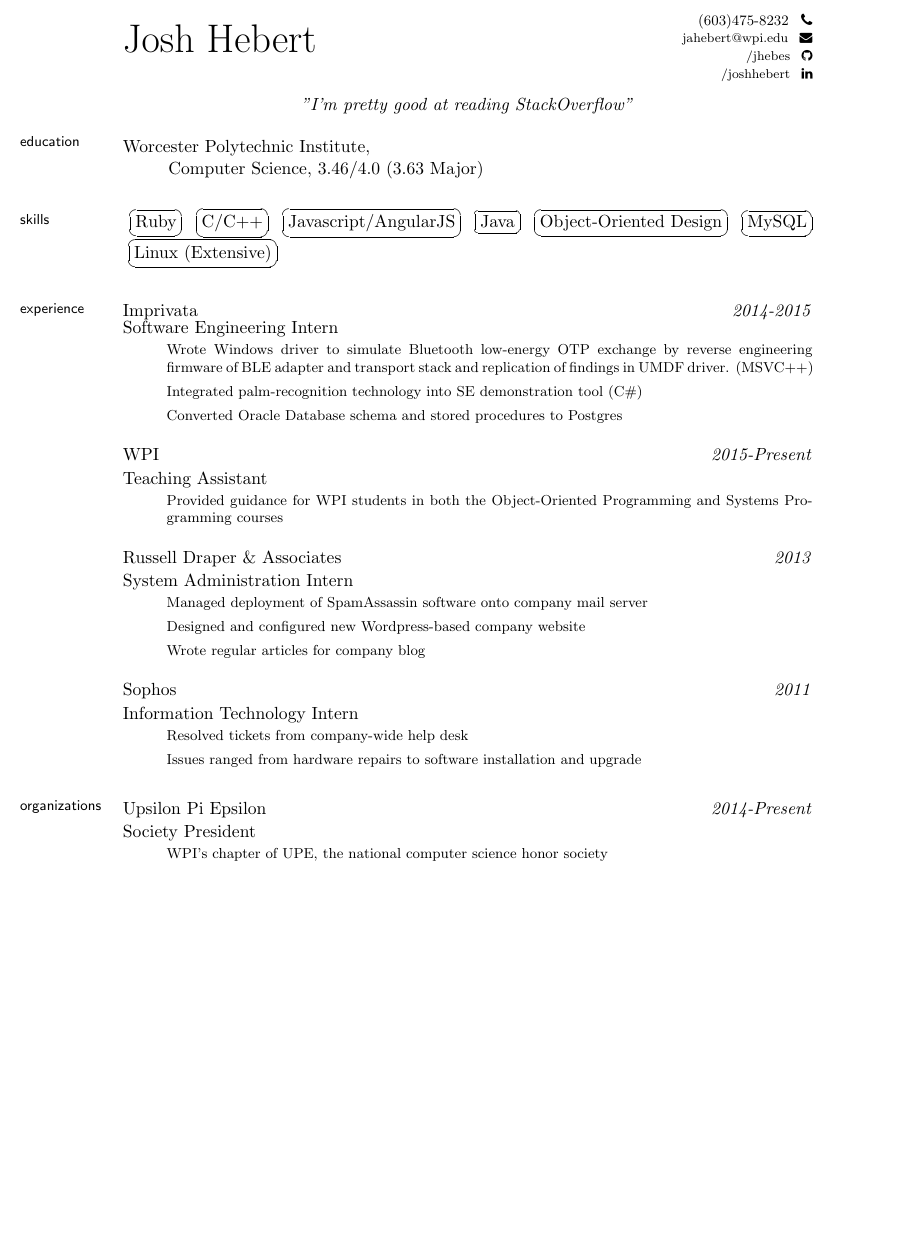
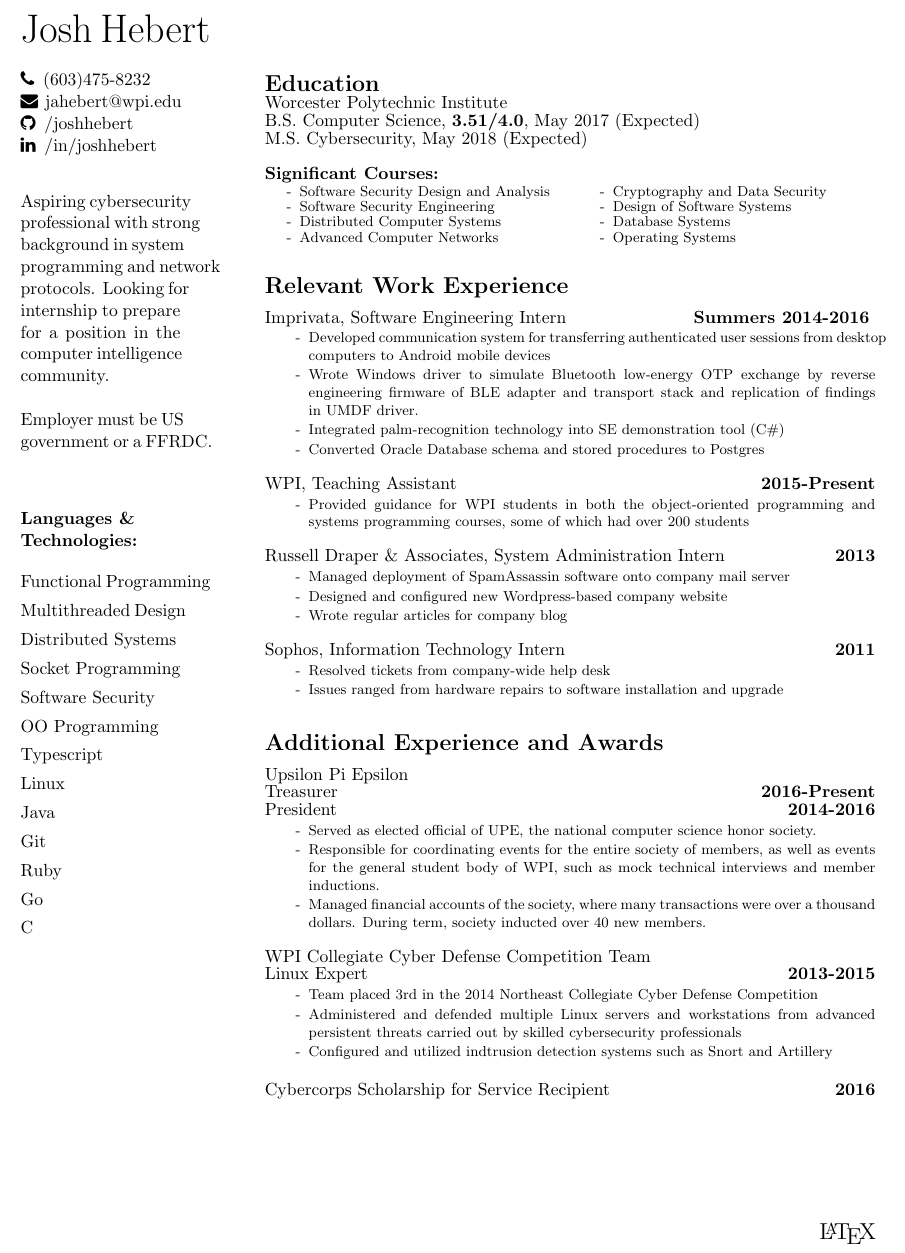
Before and after one commit to joshhebert/Resume, a LaTeX CV (resume.tex): part of the page, cut at the place of the change, the shorter picture padded with empty space. Compiled offline with pdfLaTeX.

Commit message:
Update resume.tex

```diff
--- a/resume.tex
+++ b/resume.tex
@@ -10,124 +19,127 @@
 
 \begin{document}
 
-\newcommand{\marginhead}[1]{\marginpar{\textsf{{\footnotesize\vspace{-1em}\flushright #1}}}}
-\renewcommand{\labelitemi}{~}
-\def\ind{\hangindent=1 true cm\hangafter=1 \noindent}
-\def\labelitemi{~}
-\renewcommand{\labelitemii}{~}
+% Sidebar
+\begin{textblock*}{35mm}(10mm,15mm)
+\noindent{\Huge{Josh Hebert}}\\\\
+    \faPhone \, (603)475-8232\\
+    \faEnvelope \, jahebert@wpi.edu \\
+    \faGithub \, /joshhebert \\
+    \faLinkedin \, /in/joshhebert \\
+
+    %Summary
+
+    Aspiring cybersecurity professional with strong background in system programming and network protocols. Looking for internship to prepare for a position in the computer intelligence community.\\\\
+    Employer must be US government or a FFRDC.\\\\
 
 
-\hfill\begin{minipage}[t]{1.5in}
-  \flushright \footnotesize (603)475-8232 \, \faPhone \\
-  {\scriptsize jahebert@wpi.edu \, \faEnvelope} \\
-  {\scriptsize /jhebes \, \faGithub} \\
-  {\scriptsize /joshhebert \, \faLinkedin}\\
-\end{minipage}
 
-\vspace{-0.5in}
-\noindent{\HUGE {Josh Hebert}}\\
-\ind\begin{center}
-\emph{"I'm pretty good at reading StackOverflow"}
-\end{center}
-\vspace{-0.2in}
-\bigskip
-\reversemarginpar
+    {\bf Languages \&\\Technologies:}
+    \begin{itemize}[leftmargin=0in]
+        \item[] Functional Programming
+        \item[] Multithreaded Design
+        \item[] Distributed Systems
+        \item[] Socket Programming
+        \item[] Software Security
+        \item[] OO Programming
+        \item[] Typescript
+        \item[] Linux
+        \item[] Java
+        \item[] Git
+        \item[] Ruby
+        \item[] Go
+        \item[] C
+    \end{itemize}
+\end{textblock*}
 
-\marginhead{\sffamily education}\vspace{0.08in}
+{\bf{\Large Education}}\\
+Worcester Polytechnic Institute \\
+B.S. Computer Science, {\bf3.51/4.0}, May 2017 (Expected)\\
+M.S. Cybersecurity, May 2018 (Expected)\\\\
+{\bf Significant Courses:}
+\vspace{-0.15in}
+{\footnotesize
+\begin{multicols}{2}
+\begin{itemize}[leftmargin=0.3in]
+    \addtolength{\itemsep}{-0.6em}
+    \item Software Security Design and Analysis
+    \item Software Security Engineering
+    \item Distributed Computer Systems
+    \item Advanced Computer Networks
+    \item Cryptography and Data Security
+    \item Design of Software Systems
+    \item Database Systems
+    \item Operating Systems
+\end{itemize}
+\end{multicols}}
+{\bf{\Large Relevant Work Experience}}
 
-\ind Worcester Polytechnic Institute, \\
-Computer Science, 3.46/4.0 (3.63 Major)
+Imprivata, Software Engineering Intern\hfill{\bf{Summers 2014-2016}}
+\vspace{-0.13in}
+{\footnotesize
+\begin{tightitemize}
+    \item Developed communication system for transferring authenticated user sessions from desktop computers to Android mobile devices
+    \item Wrote Windows driver to simulate Bluetooth low-energy OTP exchange by reverse engineering firmware of BLE adapter and transport stack and replication of findings in UMDF driver.
+    \item Integrated palm-recognition technology into SE demonstration tool (C\#)
+    \item Converted Oracle Database schema and stored procedures to Postgres
+\end{tightitemize}}
+
+WPI, Teaching Assistant\hfill{\bf{2015-Present}}\\
+\vspace{-0.28in}
+{\footnotesize
+\begin{tightitemize}
+    \item Provided guidance for WPI students in both the object-oriented programming and systems programming courses, some of which had over 200 students
+\end{tightitemize}}
+
+
+Russell Draper \& Associates, System Administration Intern\hfill{\bf2013}\\
+\vspace{-0.28in}
+{\footnotesize
+\begin{tightitemize}
+  \item Managed deployment of SpamAssassin software onto company mail server
+  \item Designed and configured new Wordpress-based company website
+  \item Wrote regular articles for company blog
+\end{tightitemize}}
+
+
+Sophos, Information Technology Intern\hfill{\bf2011}\\
+\vspace{-0.28in}
+{\footnotesize
+\begin{tightitemize}
+  \item Resolved tickets from company-wide help desk
+  \item Issues ranged from hardware repairs to software installation and upgrade
+\end{tightitemize}}
+
 
 \bigskip
 
-\marginhead{\sffamily {\vskip 0.35em} skills}
-\medskip
-\noindent{\begin{enumerate*}[label=]
-  \item \ovalbox{Ruby}
-  \item \ovalbox{C/C++}
-  \item \ovalbox{Javascript/AngularJS}
-  \item \ovalbox{Java}
-  \item \ovalbox{Object-Oriented Design}
-  \item \ovalbox{MySQL}
-  \item \ovalbox{Linux (Extensive)}
-\end{enumerate*}}
-\bigskip
+{\bf{\Large Additional Experience and Awards}}
 
-\marginhead{\sffamily {\vskip 0.35em} experience}
-\medskip
-\vspace{0.05in}
-\noindent{Imprivata\hfill\emph{2014-2015}\\
-\ind{Software Engineering Intern}}\\
-\vspace{-0.18in}
-\footnotesize
-\begin{itemize}
-  \item Wrote Windows driver to simulate Bluetooth low-energy OTP
-	exchange by reverse engineering firmware of BLE adapter
-	and transport stack and replication of findings in UMDF driver.
-    (MSVC++)
-  \item Integrated palm-recognition technology into SE demonstration tool (C\#)
-  \item Converted Oracle Database schema and stored procedures to Postgres
-\end{itemize}
-\vspace{-0.075in}
+Upsilon Pi Epsilon\\
+Treasurer\hfill{\bf 2016-Present}\\
+President\hfill{\bf 2014-2016}\\
+\vspace{-0.28in}
+{\footnotesize
+\begin{tightitemize}
+  \item Served as elected official of UPE, the national computer science honor society.
+  \item Responsible for coordinating events for the entire society of members, as well as events for the general student body of WPI, such as mock technical interviews and member inductions.
+  \item Managed financial accounts of the society, where many transactions were over a thousand dollars. During term, society inducted over 40 new members.
+\end{tightitemize}}
 
-\normalsize
-\bigskip
+WPI Collegiate Cyber Defense Competition Team\\
+Linux Expert\hfill{\bf2013-2015}\\
+\vspace{-0.28in}
+{\footnotesize
+\begin{tightitemize}
+  \item Team placed 3rd in the 2014 Northeast Collegiate Cyber Defense Competition
+  \item Administered and defended multiple Linux servers and workstations from advanced persistent threats carried out by skilled cybersecurity professionals
+  \item Configured and utilized indtrusion detection systems such as Snort and Artillery
+\end{tightitemize}}
 
-\vspace{0.05in}
-\noindent{WPI\hfill\emph{2015-Present}\vspace{0.05in}\\
-\ind{Teaching Assistant}}\\
-\vspace{-0.18in}
-\footnotesize
-\begin{itemize}
-  \item Provided guidance for WPI students in both the Object-Oriented Programming
-    and Systems Programming courses
-\end{itemize}
-\vspace{-0.075in}
+Cybercorps Scholarship for Service Recipient\hfill{\bf 2016}\\
 
-\normalsize
-\bigskip
-
-\vspace{0.05in}
-\noindent{Russell Draper \& Associates\hfill\emph{2013}\vspace{0.05in}\\
-\ind{System Administration Intern}}\\
-\vspace{-0.18in}
-\footnotesize
-\begin{itemize}
-  \item Managed deployment of SpamAssassin software onto company mail server
-  \item Designed and configured new Wordpress-based company website
-  \item Wrote regular articles for company blog
-\end{itemize}
-\vspace{-0.075in}
-
-\normalsize
-\bigskip
-
-\vspace{0.05in}
-\noindent{Sophos\hfill\emph{2011}\vspace{0.05in}\\
-\ind{Information Technology Intern}}\\
-\vspace{-0.18in}
-\footnotesize
-\begin{itemize}
-  \item Resolved tickets from company-wide help desk
-  \item Issues ranged from hardware repairs to software installation and upgrade
-\end{itemize}
-\vspace{-0.075in}
-
-\bigskip
-\normalsize
-
-\marginhead{\sffamily {\vskip 0.35em} organizations}
-\medskip
-
-\vspace{0.05in}
-\noindent{Upsilon Pi Epsilon\hfill\emph{2014-Present}\vspace{0.05in}\\
-\ind{Society President}}\\
-\vspace{-0.18in}
-\footnotesize
-\begin{itemize}
-  \item WPI's chapter of UPE, the national computer science honor society
-\end{itemize}
-\vspace{-0.075in}
-
+\begin{textblock*}{30mm}(185mm,280mm)
+{\Large \LaTeX}
+\end{textblock*}
 
 \end{document}
```
Also changed, not shown: resume.tex (17 more changed lines).
